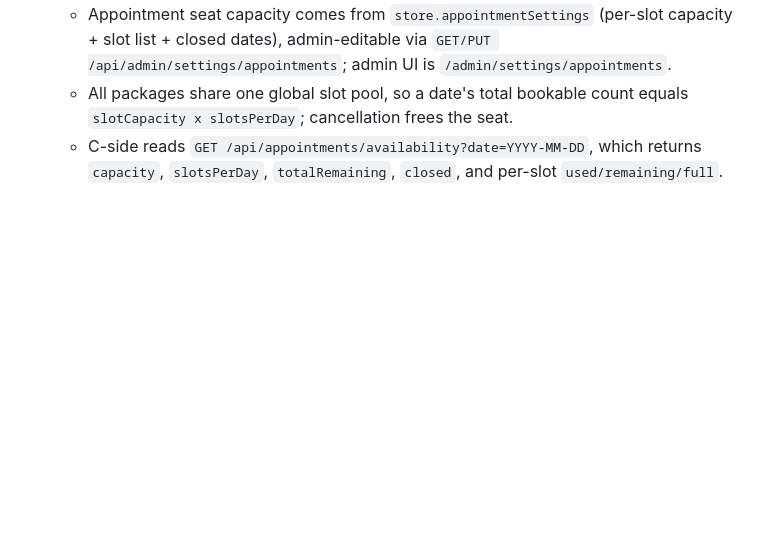
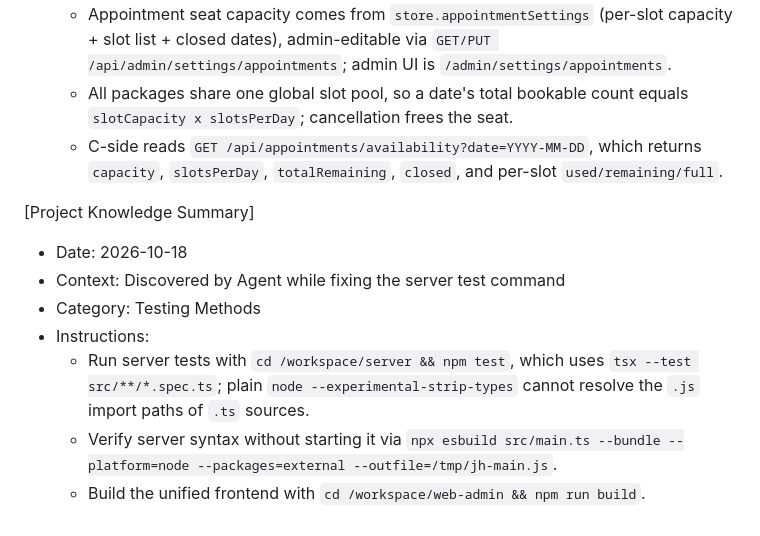
Before and after one commit to hst-88/blog-app, a Markdown page: .monkeycode/MEMORY.md, the part around the change. Drawn GitHub-style; blank space fills up the shorter version.

Commit message:
docs: 记录测试与构建验证命令 Co-authored-by: monkeycode-ai <monkeycode-ai@chaitin.com>

```diff
--- a/.monkeycode/MEMORY.md
+++ b/.monkeycode/MEMORY.md
@@ -59,3 +59,12 @@ Entries discovered by the Agent during task execution should follow this format:
   - Appointment seat capacity comes from `store.appointmentSettings` (per-slot capacity + slot list + closed dates), admin-editable via `GET/PUT /api/admin/settings/appointments`; admin UI is `/admin/settings/appointments`.
   - All packages share one global slot pool, so a date's total bookable count equals `slotCapacity x slotsPerDay`; cancellation frees the seat.
   - C-side reads `GET /api/appointments/availability?date=YYYY-MM-DD`, which returns `capacity`, `slotsPerDay`, `totalRemaining`, `closed`, and per-slot `used/remaining/full`.
+
+[Project Knowledge Summary]
+- Date: 2026-10-18
+- Context: Discovered by Agent while fixing the server test command
+- Category: Testing Methods
+- Instructions:
+  - Run server tests with `cd /workspace/server && npm test`, which uses `tsx --test src/**/*.spec.ts`; plain `node --experimental-strip-types` cannot resolve the `.js` import paths of `.ts` sources.
+  - Verify server syntax without starting it via `npx esbuild src/main.ts --bundle --platform=node --packages=external --outfile=/tmp/jh-main.js`.
+  - Build the unified frontend with `cd /workspace/web-admin && npm run build`.
```
